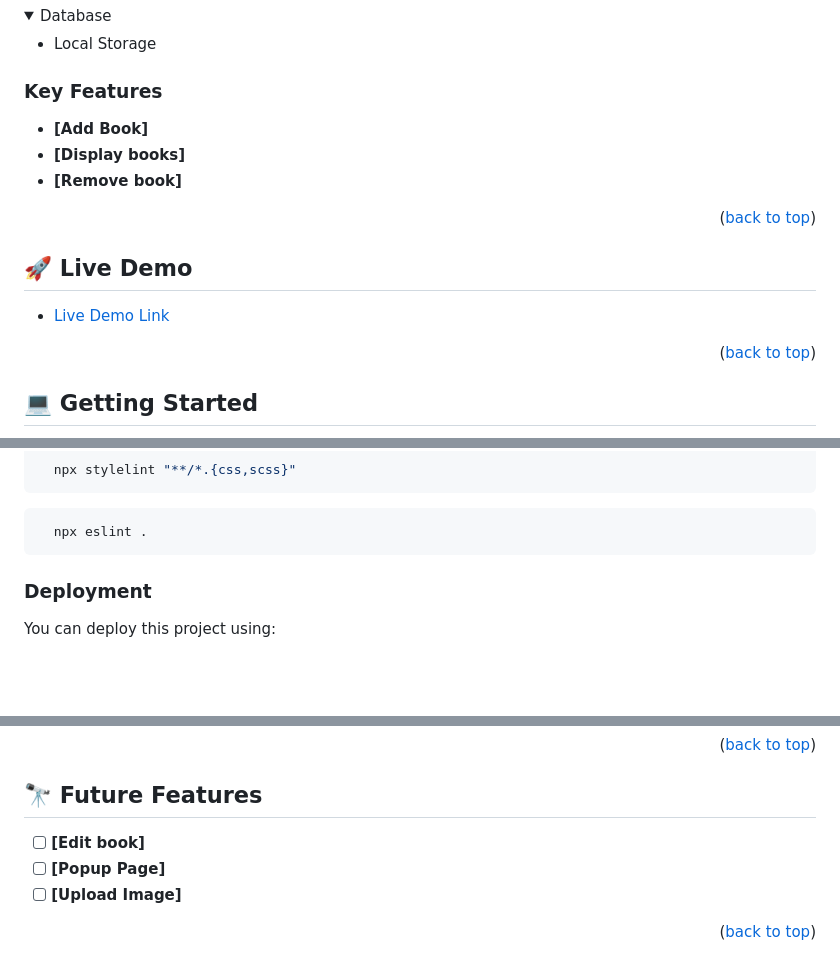
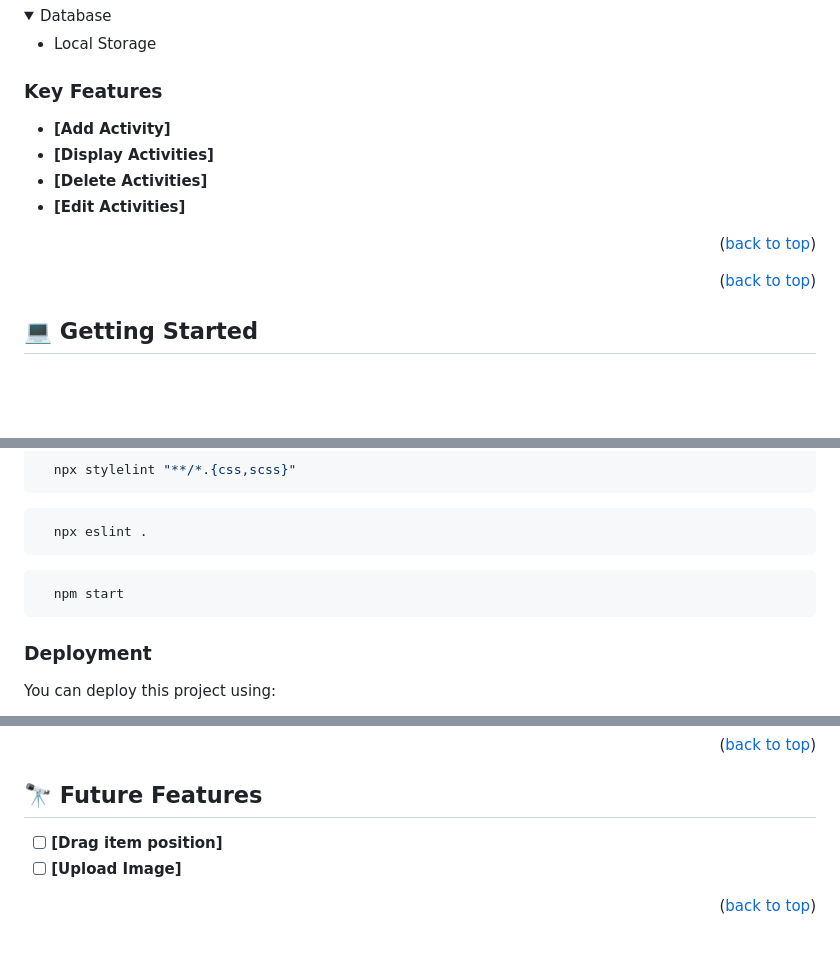
Before and after one commit to Peter-Dumbari/WebPack_Project, a Markdown page: README.md, 3 parts joined by grey strips. GitHub-like rendering; folded sections open; blank space fills up the shorter version.

````diff
--- a/README.md
+++ b/README.md
@@ -57,15 +54,16 @@
 
 ### Key Features <a name="key-features"></a>
 
-- **[Add Book]**
-- **[Display books]**
-- **[Remove book]**
+- **[Add Activity]**
+- **[Display Activities]**
+- **[Delete Activities]**
+- **[Edit Activities]**
 
 <p align="right">(<a href="#readme-top">back to top</a>)</p>
 
-## 🚀 Live Demo <a name="live-demo"></a>
+<!-- ## 🚀 Live Demo <a name="live-demo"></a>
 
-- [Live Demo Link](https://peter-dumbari.github.io/AwesomeBookES6/)
+- [Live Demo Link](https://peter-dumbari.github.io/AwesomeBookES6/) -->
 
 <p align="right">(<a href="#readme-top">back to top</a>)</p>
 
@@ -110,6 +108,10 @@ To run the project on your computer, execute the following command :
   npx eslint .
 ```
 
+```sh
+  npm start
+```
+
 ### Deployment
 
 You can deploy this project using:
@@ -129,8 +131,7 @@ You can deploy this project using:
 
 ## 🔭 Future Features <a name="future-features"></a>
 
-- [ ] **[Edit book]**
-- [ ] **[Popup Page]**
+- [ ] **[Drag item position]**
 - [ ] **[Upload Image]**
 <p align="right">(<a href="#readme-top">back to top</a>)</p>
 
````
Also changed, not shown: other parts of README.md (+3 -6 lines).
